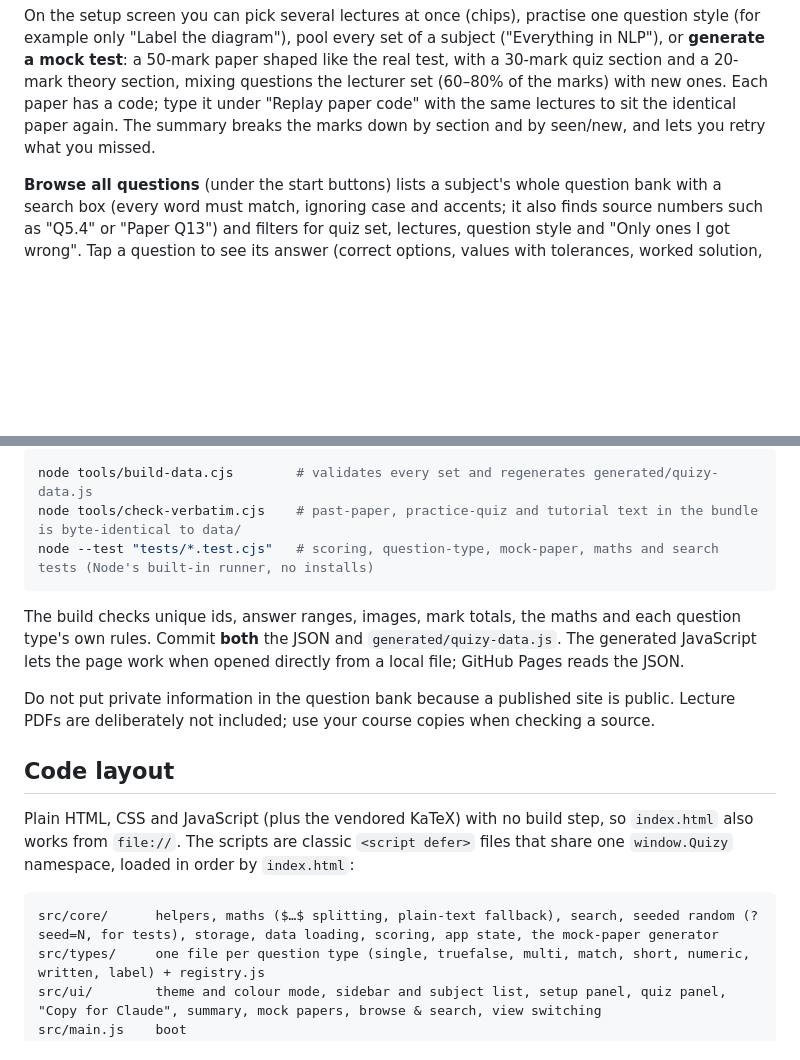
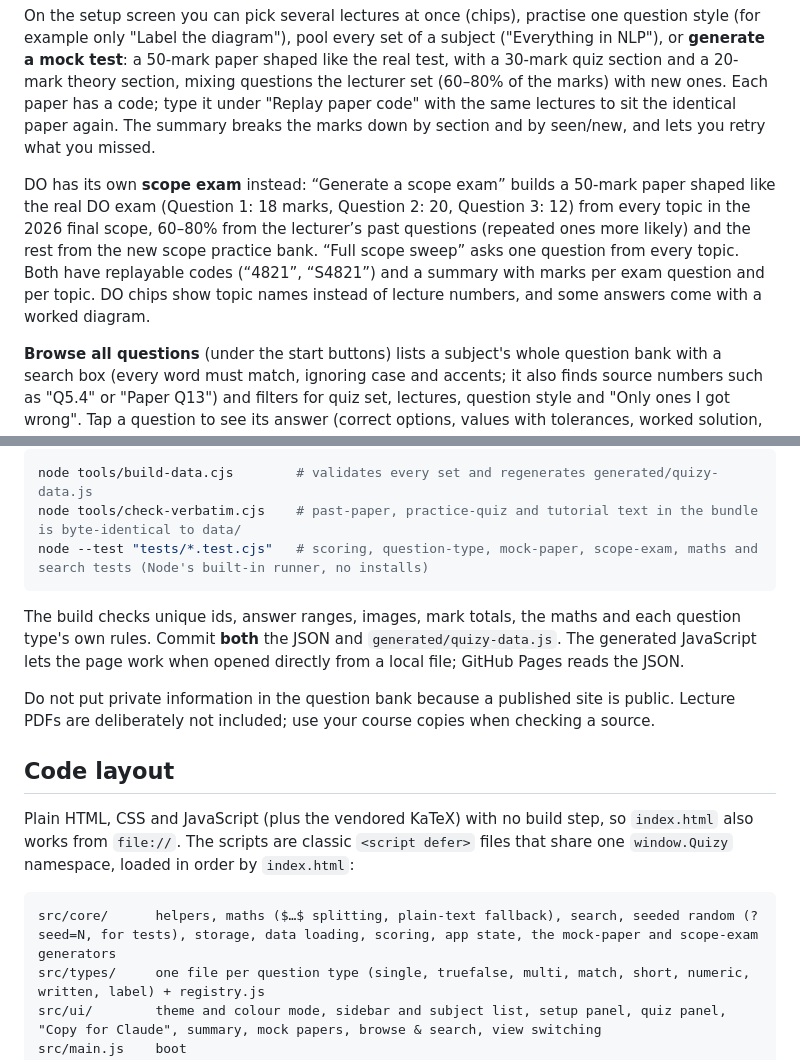
Before and after one commit to 2653934/Quizy, a Markdown page: README.md, 2 parts joined by grey strips. Rendered like a GitHub page; blank space fills up the shorter version.

Commit message:
Document scope exams, topic names and answer images
Co-Authored-By: Claude Opus 5.5 <noreply@anthropic.com>

````diff
--- a/README.md
+++ b/README.md
@@ -3,6 +3,8 @@
 A small, phone-friendly practice-quiz app for several subjects (DVE, NLP and DO). Pick a subject, then a quiz set (a lecture bank, a past paper, a practice quiz or a tutorial). Every new round shuffles the question order and the answer positions. After you answer, it shows the marks you got, a study note and any doubts about the official answer. Optional rapid mode automatically advances after a fully correct multiple-choice, True / False or Select all answer; wrong and partial answers stay put for review. A correct rapid answer also gets a quick comic “BAM!”-style burst. Typed questions (short answers, numbers, written explanations) have a "Copy for Claude" button that copies a ready-to-paste marking prompt. It also tracks which questions need another look on that device, and “Reset wrong answers” (after a confirmation) clears those so they count as unanswered again.
 
 On the setup screen you can pick several lectures at once (chips), practise one question style (for example only "Label the diagram"), pool every set of a subject ("Everything in NLP"), or **generate a mock test**: a 50-mark paper shaped like the real test, with a 30-mark quiz section and a 20-mark theory section, mixing questions the lecturer set (60–80% of the marks) with new ones. Each paper has a code; type it under "Replay paper code" with the same lectures to sit the identical paper again. The summary breaks the marks down by section and by seen/new, and lets you retry what you missed.
+
+DO has its own **scope exam** instead: “Generate a scope exam” builds a 50-mark paper shaped like the real DO exam (Question 1: 18 marks, Question 2: 20, Question 3: 12) from every topic in the 2026 final scope, 60–80% from the lecturer’s past questions (repeated ones more likely) and the rest from the new scope practice bank. “Full scope sweep” asks one question from every topic. Both have replayable codes (“4821”, “S4821”) and a summary with marks per exam question and per topic. DO chips show topic names instead of lecture numbers, and some answers come with a worked diagram.
 
 **Browse all questions** (under the start buttons) lists a subject's whole question bank with a search box (every word must match, ignoring case and accents; it also finds source numbers such as "Q5.4" or "Paper Q13") and filters for quiz set, lectures, question style and "Only ones I got wrong". Tap a question to see its answer (correct options, values with tolerances, worked solution, model answer and rubric, study note), practise just that question, or copy it for Claude with a request to explain it. A question's answer view has its own link (`index.html#q=<question id>`).
 
@@ -35,7 +37,7 @@ Then run:
 ```sh
 node tools/build-data.cjs        # validates every set and regenerates generated/quizy-data.js
 node tools/check-verbatim.cjs    # past-paper, practice-quiz and tutorial text in the bundle is byte-identical to data/
-node --test "tests/*.test.cjs"   # scoring, question-type, mock-paper, maths and search tests (Node's built-in runner, no installs)
+node --test "tests/*.test.cjs"   # scoring, question-type, mock-paper, scope-exam, maths and search tests (Node's built-in runner, no installs)
 ```
 
 The build checks unique ids, answer ranges, images, mark totals, the maths and each question type's own rules. Commit **both** the JSON and `generated/quizy-data.js`. The generated JavaScript lets the page work when opened directly from a local file; GitHub Pages reads the JSON.
@@ -47,7 +49,7 @@ Do not put private information in the question bank because a published site is
 Plain HTML, CSS and JavaScript (plus the vendored KaTeX) with no build step, so `index.html` also works from `file://`. The scripts are classic `<script defer>` files that share one `window.Quizy` namespace, loaded in order by `index.html`:
 
 ```
-src/core/      helpers, maths ($…$ splitting, plain-text fallback), search, seeded random (?seed=N, for tests), storage, data loading, scoring, app state, the mock-paper generator
+src/core/      helpers, maths ($…$ splitting, plain-text fallback), search, seeded random (?seed=N, for tests), storage, data loading, scoring, app state, the mock-paper and scope-exam generators
 src/types/     one file per question type (single, truefalse, multi, match, short, numeric, written, label) + registry.js
 src/ui/        theme and colour mode, sidebar and subject list, setup panel, quiz panel, "Copy for Claude", summary, mock papers, browse & search, view switching
 src/main.js    boot
````
Also changed, not shown: CLAUDE.md (+17 -2 lines).
